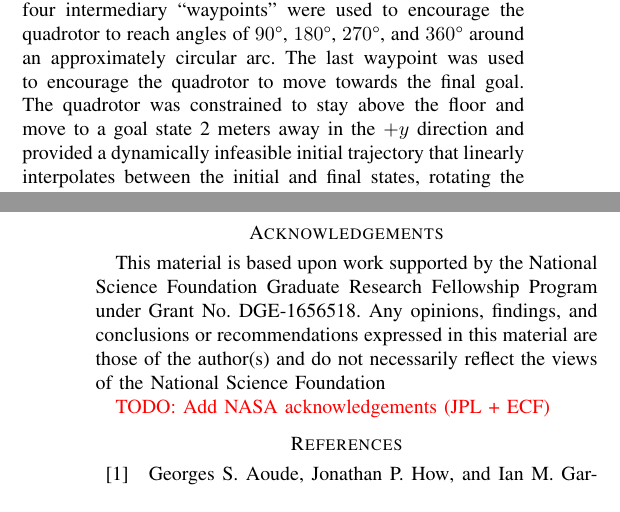
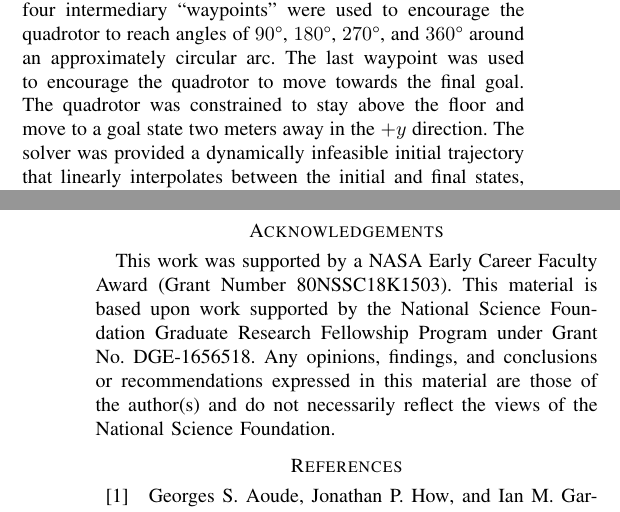
Before and after one commit to RoboticExplorationLab/PlanningWithAttitude, a LaTeX paper (paper/main.tex): two parts of the columns of pages 5 and 7 of 8, joined at a grey line, cut so that both start at the same text. The pictures show the PDF file paper/main.pdf that the author committed with the source.

Commit message:
tiny edits

```diff
--- a/paper/main.tex
+++ b/paper/main.tex
@@ -688,7 +685,7 @@ in attitude.
         quadrotor to reach angles of \ang{90}, \ang{180}, \ang{270}, and \ang{360} around
         an approximately circular arc. The last waypoint was used to encourage the
         quadrotor to move towards the final goal. The quadrotor was constrained to stay
-        above the floor and move to a goal state 2 meters away in the $+y$ direction. The
+        above the floor and move to a goal state two meters away in the $+y$ direction. The
         solver was provided a dynamically infeasible initial trajectory that linearly
         interpolates between the initial and final states, rotating the quadrotor around
         the x-axis a full \ang{360}.
@@ -781,12 +778,10 @@ in attitude.
     ``maximal'' coordinates that include the 3D orientation of each body \cite{brudigam2020linear}.
 
 \section*{Acknowledgements}
-This material is based upon work supported by the National Science Foundation Graduate
+This work was supported by a NASA Early Career Faculty Award (Grant Number 80NSSC18K1503). This material is based upon work supported by the National Science Foundation Graduate
 Research Fellowship Program under Grant No. DGE-1656518. Any opinions, findings, and
 conclusions or recommendations expressed in this material are those of the author(s) and
-do not necessarily reflect the views of the National Science Foundation
-
-\todo{Add NASA acknowledgements (JPL + ECF)}
+do not necessarily reflect the views of the National Science Foundation.
 
 
 \printbibliography
```
Also changed, not shown: paper/main.pdf, paper/main.tex (13 more changed lines).
